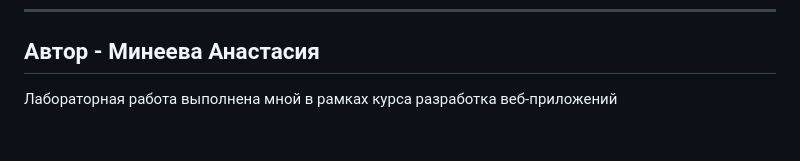
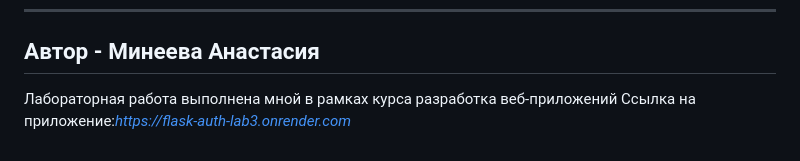
Before and after one commit to milesn-create/flask-auth-lab3, a Markdown page: README.md, the part around the change. Drawn GitHub-style.

Commit message:
Update README with application link
Added a link to the application in the README.

```diff
--- a/README.md
+++ b/README.md
@@ -145,3 +145,4 @@ lab3/
 ## Автор - Минеева Анастасия
 
 Лабораторная работа выполнена мной в рамках курса разработка веб-приложений
+Ссылка на приложение:*https://flask-auth-lab3.onrender.com*
```
